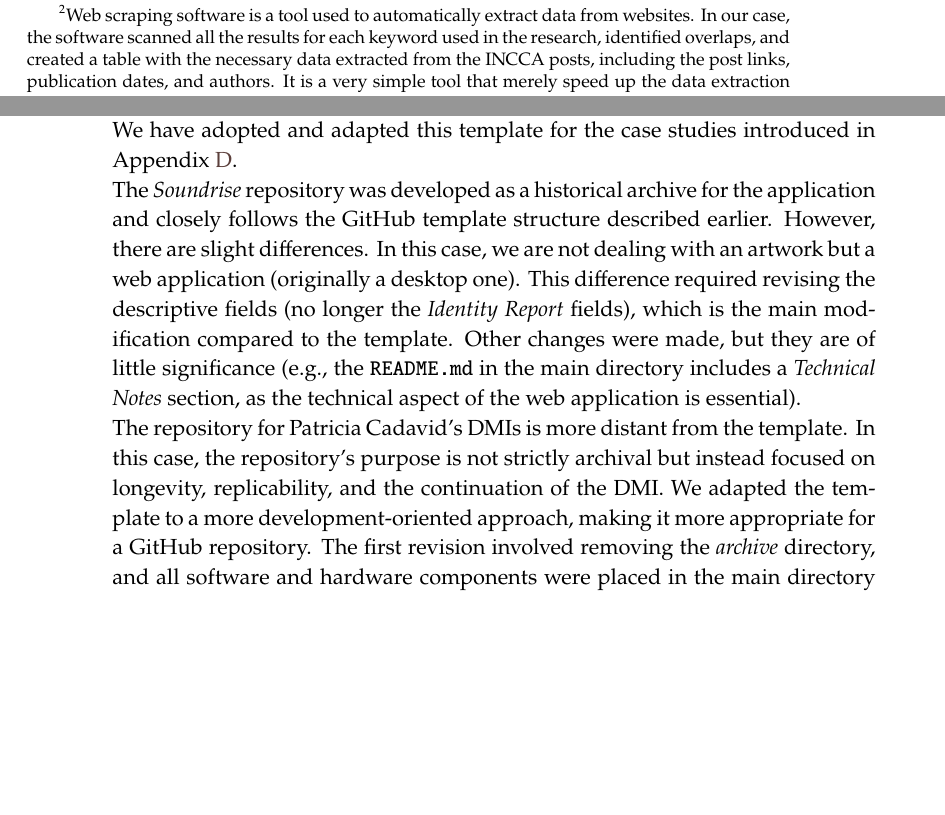
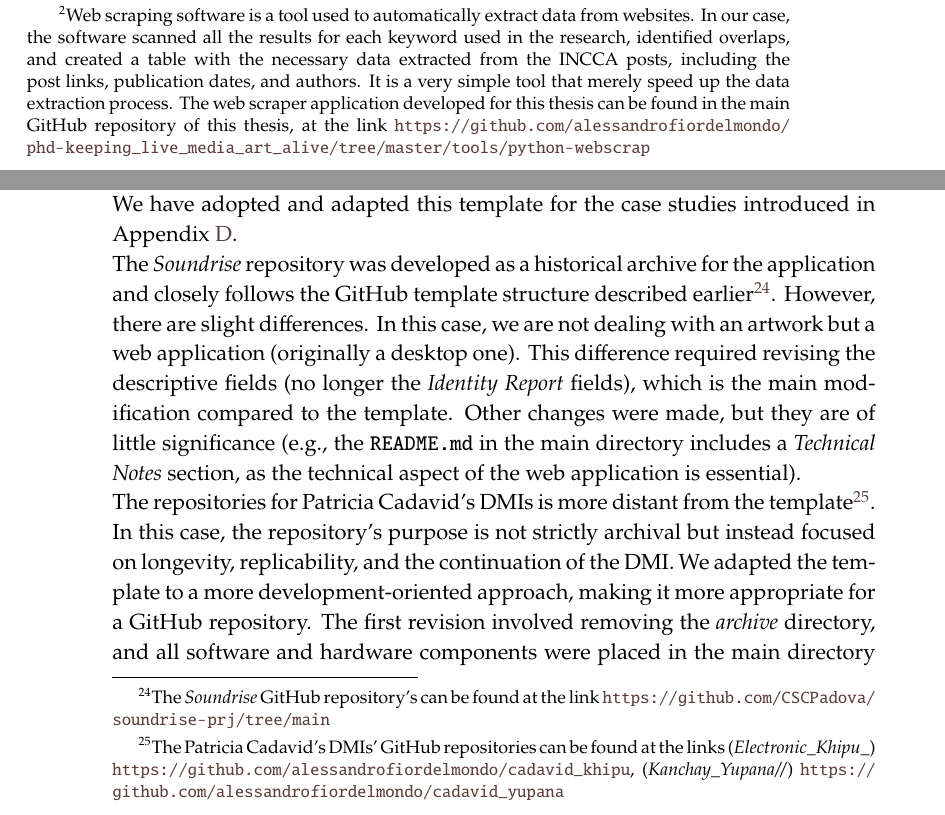
Before and after one commit to alessandrofiordelmondo/phd-keeping_live_media_art_alive, a LaTeX thesis (LaTeX-thesis/main.tex, which reads LaTeX-thesis/chapters/1-state_of_the_art/1-state_of_the_art.tex, LaTeX-thesis/chapters/4-MDC_model_application/4-MDC_model_application.tex, LaTeX-thesis/chapters/appendix/d/d-sustainability_and_longevity_of_NIMEs.tex): two parts of pages 26 and 141 of 274 before the commit and two parts of pages 26 and 141 of 271 after it, joined at a grey line, cut so that both start at the same text, the shorter picture padded with empty space. Compiled offline with pdfLaTeX.

Commit message:
add link to github on latex

```diff
--- a/LaTeX-thesis/chapters/1-state_of_the_art/1-state_of_the_art.tex
+++ b/LaTeX-thesis/chapters/1-state_of_the_art/1-state_of_the_art.tex
@@ -29,7 +29,7 @@ The procedures for extracting resources from the INCCA search engine have been m
 \footnote{Only the main part of the word is considered, taking into account both the noun, the verb and the gerund (e.g. \textit{Preserv} stands for \textit{preservation}, \textit{preserve} and \textit{preserving}.)
 }.
  For each keyword, the search engine results from 6 (in the case of \textit{Reactivat}) to over 1500 posts (in the case of \textit{Conserv}), with a mean of 450 posts for each research and a total of 6304 collected posts. However, many posts overlap with each research.\\
-For this reason, we developed a custom web scraper software in Python, which has been used to improve the website search and automatically remove overlaps and extract essential data (posts’ links, publication date, and authors)\footnote{Web scraping software is a tool used to automatically extract data from websites. In our case, the software scanned all the results for each keyword used in the research, identified overlaps, and created a table with the necessary data extracted from the INCCA posts, including the post links, publication dates, and authors. It is a very simple tool that merely speed up the data extraction process.}. With this software, we collected 1092 posts. Each collected post was quickly analysed to verify the coherence with the main topic, deleting all the posts referring to other fields such as fine art, photography, and sculpture (as we have done with the \textit{Monoskop} list). We could also classify each post based on its function during this step. We defined five different classes: \textit{Entity} (presentation of an organisation, museum, project, and archive), \textit{Event} (invitation to a conference, summit, symposium, and exhibition), \textit{Publication} (when sharing and presenting books, articles, or theses), \textit{Program} (promotion of a University or organisation study program), \textit{Call} (call for participation to a conference or a publication), \textit{Other} (a miscellaneous of other and unclassified post). Every \textit{Entity} (organisation, university, museum, project, and archive) mentioned in the collected posts was further explored through Google search, allowing the collection of many other projects never mentioned in INCCA. Many entity's websites include sections usually named ``projects'' or ``research''; others have sections dedicated to external resources (e.g. as the ``other research project'' on the DOCAM website or the ``external resources'' page on the \textit{Matters in Media Art} website which allow discovering external resources). The expanded research enables the collection of 76 total entities.\\
+For this reason, we developed a custom web scraper software in Python, which has been used to improve the website search and automatically remove overlaps and extract essential data (posts’ links, publication date, and authors)\footnote{Web scraping software is a tool used to automatically extract data from websites. In our case, the software scanned all the results for each keyword used in the research, identified overlaps, and created a table with the necessary data extracted from the INCCA posts, including the post links, publication dates, and authors. It is a very simple tool that merely speed up the data extraction process. The web scraper application developed for this thesis can be found in the main GitHub repository of this thesis, at the link \url{https://github.com/alessandrofiordelmondo/phd-keeping_live_media_art_alive/tree/master/tools/python-webscrap}}. With this software, we collected 1092 posts. Each collected post was quickly analysed to verify the coherence with the main topic, deleting all the posts referring to other fields such as fine art, photography, and sculpture (as we have done with the \textit{Monoskop} list). We could also classify each post based on its function during this step. We defined five different classes: \textit{Entity} (presentation of an organisation, museum, project, and archive), \textit{Event} (invitation to a conference, summit, symposium, and exhibition), \textit{Publication} (when sharing and presenting books, articles, or theses), \textit{Program} (promotion of a University or organisation study program), \textit{Call} (call for participation to a conference or a publication), \textit{Other} (a miscellaneous of other and unclassified post). Every \textit{Entity} (organisation, university, museum, project, and archive) mentioned in the collected posts was further explored through Google search, allowing the collection of many other projects never mentioned in INCCA. Many entity's websites include sections usually named ``projects'' or ``research''; others have sections dedicated to external resources (e.g. as the ``other research project'' on the DOCAM website or the ``external resources'' page on the \textit{Matters in Media Art} website which allow discovering external resources). The expanded research enables the collection of 76 total entities.\\
 The complete collection results in 113 entries, 28 of which overlap between the \textit{Monoskop} and INCCA research procedures.\\
 \newline
 Each entry has been studied to obtain general information and specifications about the initiative’s objective, goals, and produced outcomes. The in-depth analysis starts from the ``home'' and ``about'' pages of the relative web resources (if present) and continues with reports and published articles. The research aims to extract specific information such as the typology of the initiative, used terminology, developed and utilised methodologies and strategies, and general ones regarding the period and geographical area of activity and founders. Some projects were particularly highlighted for their contribution and the relevance of their produced output.
--- a/LaTeX-thesis/chapters/4-MDC_model_application/4-MDC_model_application.tex
+++ b/LaTeX-thesis/chapters/4-MDC_model_application/4-MDC_model_application.tex
@@ -747,7 +747,7 @@ Finally, We can also see the relationship between archived artworks (i.e. those
 \end{figure}
 
 These are just a few simple examples, but they are also very relevant in showcasing the potential of Neo4j, its Cypher query language, and the design of the MDC model in relation to this graph database.\\
-The database can be used in various ways, from its use on the web, such as in an online archive, to desktop applications for both archiving and generating descriptive sheets for artworks. For example, in our case, we developed a simple Python application that can create both identity reports, similar to those used by museums, and technical sheets for further reactivations of the artwork\footnote{The python code for creating Identity Report or Technical sheets can be found in the GitHub repository of this thesis. }.
+The database can be used in various ways, from its use on the web, such as in an online archive, to desktop applications for both archiving and generating descriptive sheets for artworks. For example, in our case, we developed a simple Python application that can create both \textit{Identity Reports}, similar to those used by museums, and technical sheets for further reactivations of the artwork\footnote{The python code for creating the \textit{Identity Report} or Technical sheets can be found in the GitHub repository of this thesis, at the link \url{https://github.com/alessandrofiordelmondo/phd-keeping_live_media_art_alive/tree/master/tools/python-neo4j2artReport}}.
 
 \subsection{GitHub Repositories application}
 Another application of the MDC model is through GitHub. As mentioned, GitHub is a popular web-based platform for version control and collaborative software development. It is built on Git, a distributed \textit{Version Control System} (VCS) that allows developers to track changes, manage projects, and collaborate on both open-source and private software. Git works with repositories—storage locations used to collect and manage data. One key advantage of Git compared to other VCSs is its ability to preserve a complete repository copy with full history and version tracking. Today, Git is the standard among existing VCSs, and GitHub and GitLab are the primary platforms for its use.\\
@@ -772,7 +772,7 @@ The most important feature of a GitHub repository is the VCS, which allows us to
 \end{figure}
 
 Within the \texttt{README.md} file, we can include links to different versions (based on the repository’s history) and various branches. GitHub also offers many other useful features for software development, such as collaboration tools, \textit{Issues}, \textit{Pull Requests} (PRs), and \textit{Discussions}, as well as automation, settings, and accessibility options. However, in our case, we will focus on GitHub’s essential features, which we will use primarily as a storage system.\\
-We created a template repository to demonstrate the ideal application of the MDC model through GitHub. The repository is structured as shown in Figure~\ref{fig:c4-github-template}.
+We created a template repository to demonstrate the ideal application of the MDC model through GitHub\footnote{The GitHub template repository can be found within the main GitHub repository of this thesis, at the link \url{https://github.com/alessandrofiordelmondo/phd-keeping_live_media_art_alive/tree/master/tools/github-mdc_template}}. The repository is structured as shown in Figure~\ref{fig:c4-github-template}.
 
 \begin{figure}[!h]
     \centering
@@ -819,8 +819,8 @@ If we want to access the entire release history (and all firmware commits), we c
 \newline
 This application is a basic GitHub application that fits the MDC model. Of course, it can be extended to other use cases by utilising various features and capabilities of Git and GitHub.\\
 We have adopted and adapted this template for the case studies introduced in Appendix~\ref{ax:d-sustainability_and_longevity_of_nimes}.\\
-The \textit{Soundrise} repository was developed as a historical archive for the application and closely follows the GitHub template structure described earlier. However, there are slight differences. In this case, we are not dealing with an artwork but a web application (originally a desktop one). This difference required revising the descriptive fields (no longer the \textit{Identity Report} fields), which is the main modification compared to the template. Other changes were made, but they are of little significance (e.g., the \texttt{README.md} in the main directory includes a \textit{Technical Notes} section, as the technical aspect of the web application is essential).\\
-The repository for Patricia Cadavid’s DMIs is more distant from the template. In this case, the repository’s purpose is not strictly archival but instead focused on longevity, replicability, and the continuation of the DMI. We adapted the template to a more development-oriented approach, making it more appropriate for a GitHub repository. The first revision involved removing the \textit{archive} directory, and all software and hardware components were placed in the main directory for easier access. In the same main directory, we created a documentation folder to store all video and audio documentation, as well as two other essential folders: \textit{instructions} and \textit{old\_versions}. Since the repository is focused on replicability and the continuation of the instrument, the \textit{instructions} folder (containing details about how to build the instrument) plays a central role. The \textit{old\_versions} folder contains previous iterations of the instrument. Figure~\ref{fig:c4-github-template03} shows the directory structure for Patricia Cadavid’s instruments repository.
+The \textit{Soundrise} repository was developed as a historical archive for the application and closely follows the GitHub template structure described earlier\footnote{The \textit{Soundrise} GitHub repository's can be found at the link \url{https://github.com/CSCPadova/soundrise-prj/tree/main}}. However, there are slight differences. In this case, we are not dealing with an artwork but a web application (originally a desktop one). This difference required revising the descriptive fields (no longer the \textit{Identity Report} fields), which is the main modification compared to the template. Other changes were made, but they are of little significance (e.g., the \texttt{README.md} in the main directory includes a \textit{Technical Notes} section, as the technical aspect of the web application is essential).\\
+The repositories for Patricia Cadavid’s DMIs is more distant from the template\footnote{The Patricia Cadavid's DMIs' GitHub repositories can be found at the links (\textit{Electronic\_Khipu\_}) \url{https://github.com/alessandrofiordelmondo/cadavid_khipu}, (\textit{Kanchay\_Yupana//}) \url{https://github.com/alessandrofiordelmondo/cadavid_yupana}}. In this case, the repository’s purpose is not strictly archival but instead focused on longevity, replicability, and the continuation of the DMI. We adapted the template to a more development-oriented approach, making it more appropriate for a GitHub repository. The first revision involved removing the \textit{archive} directory, and all software and hardware components were placed in the main directory for easier access. In the same main directory, we created a documentation folder to store all video and audio documentation, as well as two other essential folders: \textit{instructions} and \textit{old\_versions}. Since the repository is focused on replicability and the continuation of the instrument, the \textit{instructions} folder (containing details about how to build the instrument) plays a central role. The \textit{old\_versions} folder contains previous iterations of the instrument. Figure~\ref{fig:c4-github-template03} shows the directory structure for Patricia Cadavid’s instruments repository.
 
 \begin{figure}[!h]
     \centering
--- a/LaTeX-thesis/chapters/appendix/d/d-sustainability_and_longevity_of_NIMEs.tex
+++ b/LaTeX-thesis/chapters/appendix/d/d-sustainability_and_longevity_of_NIMEs.tex
@@ -41,8 +41,7 @@ The \textit{Kanchay\_Yupana//} is another NIME created to generate musical rhyth
     \label{fig:ad-yupana}
 \end{figure}
 
-\newline
-Patricia Cadavid’s instruments and the multimedia application \textit{Soundrise} have been archived using the MDC (Multilevel Dynamic Conservation) model on GitHub as public repositories. This archiving with public repositories ensures the longevity of these NIMEs by making them easy to share, update, and replicate. For more details on using the MDC model in a GitHub repository see Chapter~\ref{ch:4-madc_model_application}. In the following sections, we will discuss the reactivation of \textit{Soundrise} and the compilation of its score.
+Patricia Cadavid’s instruments and the multimedia application \textit{Soundrise} have been archived using the MDC (Multilevel Dynamic Conservation) model on GitHub as public repositories\footnote{The GitHub repositories can be found at the link (\textit{Electronic\_Khipu\_}) \url{https://github.com/alessandrofiordelmondo/cadavid_khipu}, (\textit{Kanchay\_Yupana//}) \url{https://github.com/alessandrofiordelmondo/cadavid_yupana}}. This archiving with public repositories ensures the longevity of these NIMEs by making them easy to share, update, and replicate. For more details on using the MDC model in a GitHub repository see Chapter~\ref{ch:4-madc_model_application}. In the following sections, we will discuss the reactivation of \textit{Soundrise} and the compilation of its score.
 
 \section{Reactivation}
 While Cadavid's instruments have only been documented and archived to enable future replications, the \textit{Soundrise} application has been reactivated through multiple efforts. These efforts especially include Giada Zuccolo's thesis \cite{zuccolo2023soundrise} and the NIME paper \cite{fiordelmondo2024nime}, which contributed to formalising the CATTA process. The steps for reactivation are summarised below, for further details refer to the NIME paper \cite{fiordelmondo2024nime}.\\
@@ -66,8 +65,8 @@ By making these choices, we simplified the application’s design and improved i
 After studying all development paths within the defined design space and producing several prototypes, we finally achieved an efficient and functioning front-end application that relies almost exclusively upon ReactJS. In the transmission phase, we focused on distributing the web application. We used the web hosting service provided by Firebase for the application deployment. To promote future improvements and developments of the application and related research, we licensed the web application with the open-source GNU \textit{General Public License v3.}0 (GPLv3.0).
 
 \subsection*{Archiving}
-All the documentation produced in the previous steps of the reactivation process has been archived as a GitHub repository according to the MDC model. We added a fourth IF, a new iteration of the \textit{Soundrise} application (Figure~\ref{fig:ad-mdc}).
-Details on the application of the MDC model on GitHub can be found in Chapter~\ref{ch:4-madc_model_application}.
+All the documentation produced in the previous steps of the reactivation process has been archived as a GitHub repository according to the MDC model. We added a fourth IF, a new iteration of the \textit{Soundrise} application (Figure~\ref{fig:ad-graph-mdc}).
+Details on the application of the MDC model on GitHub can be found in Chapter~\ref{ch:4-madc_model_application}\footnote{{The \textit{Soundrise} GitHub repository's can be found at the link \url{https://github.com/CSCPadova/soundrise-prj/tree/main}}}.
 
 \section{Data compilation}
 We report some \textit{Soundrise} application mappings based on the data compilation through MIF and BVL systems introduced in Chapter~\ref{ch:3-mdc_model-reactivation_workflow-instruction_template} and \ref{ch:4-madc_model_application}. Since we are dealing with a web application, we don’t have spatial mapping or other instructions in this case. Also, the \textit{bit} list is small since we just need a phone with a browser at the implementation level. Nevertheless, we report the conceptual, physical implementation, and process mappings.
--- a/LaTeX-thesis/unipd-thesis-modern.cls
+++ b/LaTeX-thesis/unipd-thesis-modern.cls
@@ -603,11 +603,11 @@
     \addcontentsline{toc}{chapter}{\bibname}
     \printbibliography
 
-    % acknowledgments
-    \cleardoublepage
-    \phantomsection
-    \addcontentsline{toc}{chapter}{\acknowledgmentsname}
-    \acknowledgments
+    % % acknowledgments
+    % \cleardoublepage
+    % \phantomsection
+    % \addcontentsline{toc}{chapter}{\acknowledgmentsname}
+    % \acknowledgments
 }
 
 
```
Also changed, not shown: LaTeX-thesis/chapters/appendix/d/d-sustainability_and_longevity_of_NIMEs.tex (2 more changed lines).
